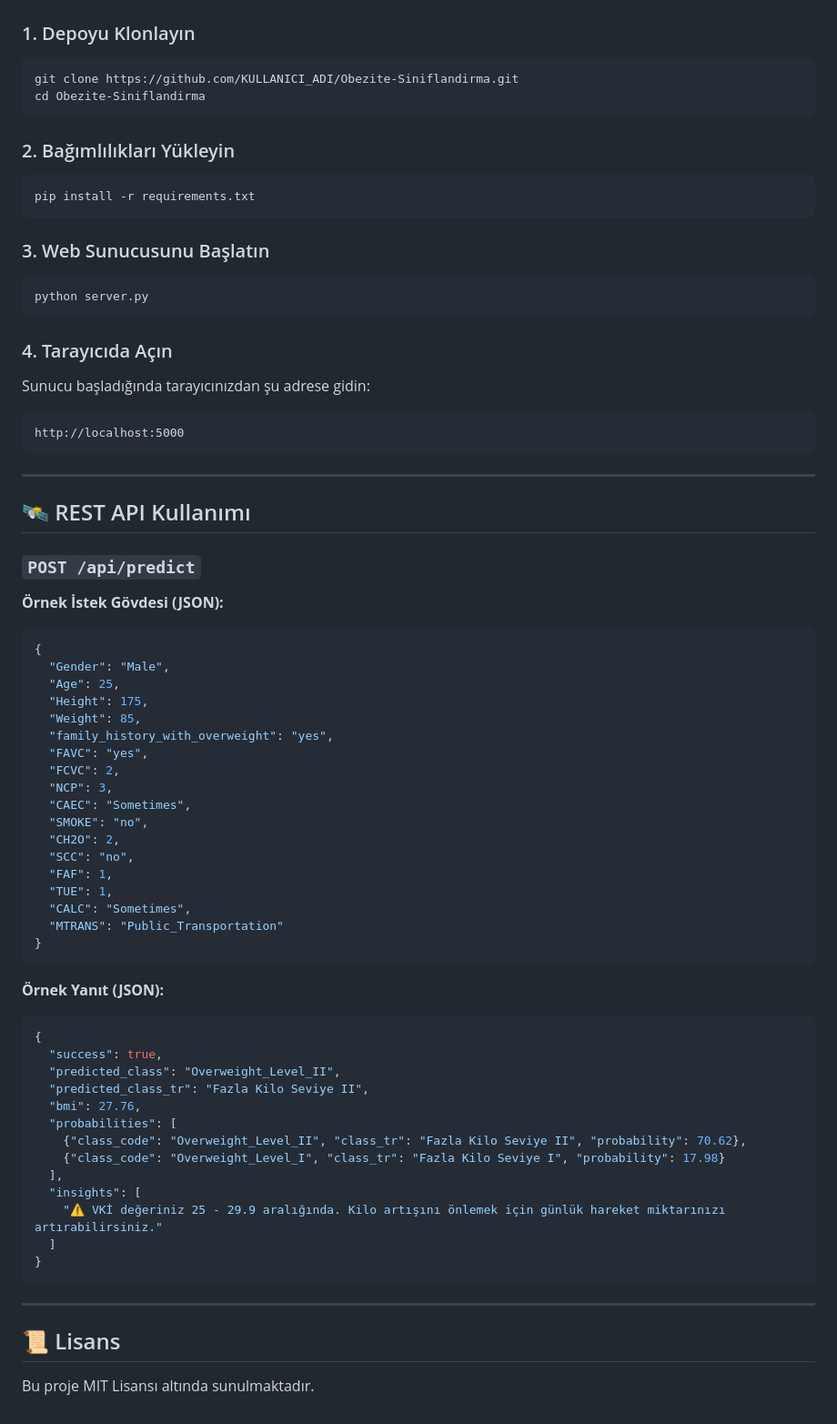
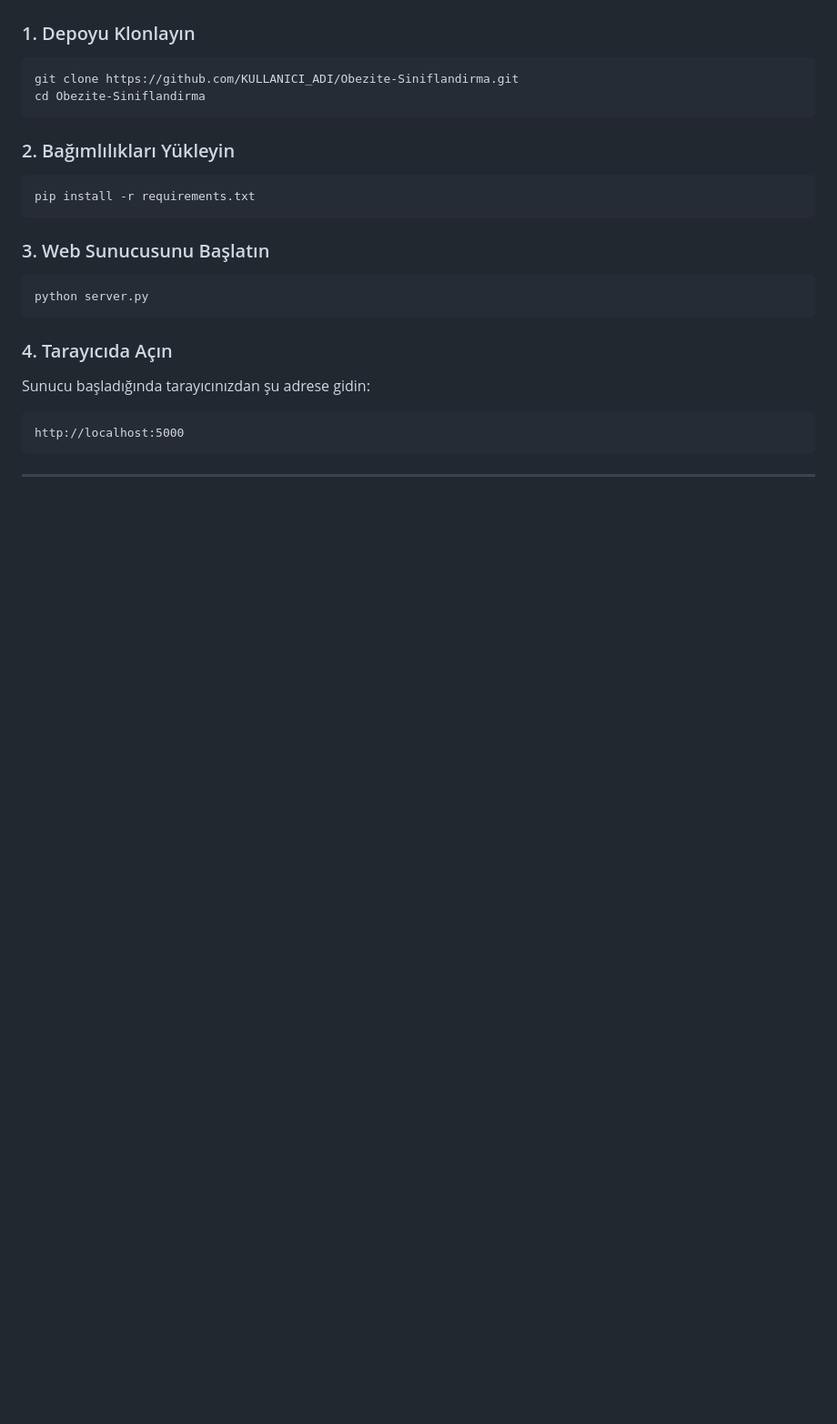
Before and after one commit to cihaterensoy/obesity-classification-pytorch, a Markdown page: README.md, the part around one of its changes. Shown at 91% size. Rendered like a GitHub page; blank space fills up the shorter version.

````diff
--- a/README.md
+++ b/README.md
@@ -105,52 +105,3 @@ http://localhost:5000
 ```
 
 ---
-
-## 🛰️ REST API Kullanımı
-
-### `POST /api/predict`
-
-**Örnek İstek Gövdesi (JSON):**
-```json
-{
-  "Gender": "Male",
-  "Age": 25,
-  "Height": 175,
-  "Weight": 85,
-  "family_history_with_overweight": "yes",
-  "FAVC": "yes",
-  "FCVC": 2,
-  "NCP": 3,
-  "CAEC": "Sometimes",
-  "SMOKE": "no",
-  "CH2O": 2,
-  "SCC": "no",
-  "FAF": 1,
-  "TUE": 1,
-  "CALC": "Sometimes",
-  "MTRANS": "Public_Transportation"
-}
-```
-
-**Örnek Yanıt (JSON):**
-```json
-{
-  "success": true,
-  "predicted_class": "Overweight_Level_II",
-  "predicted_class_tr": "Fazla Kilo Seviye II",
-  "bmi": 27.76,
-  "probabilities": [
-    {"class_code": "Overweight_Level_II", "class_tr": "Fazla Kilo Seviye II", "probability": 70.62},
-    {"class_code": "Overweight_Level_I", "class_tr": "Fazla Kilo Seviye I", "probability": 17.98}
-  ],
-  "insights": [
-    "⚠️ VKİ değeriniz 25 - 29.9 aralığında. Kilo artışını önlemek için günlük hareket miktarınızı artırabilirsiniz."
-  ]
-}
-```
-
----
-
-## 📜 Lisans
-
-Bu proje MIT Lisansı altında sunulmaktadır.
````
Also changed, not shown: other parts of README.md (+11 -11 lines).
